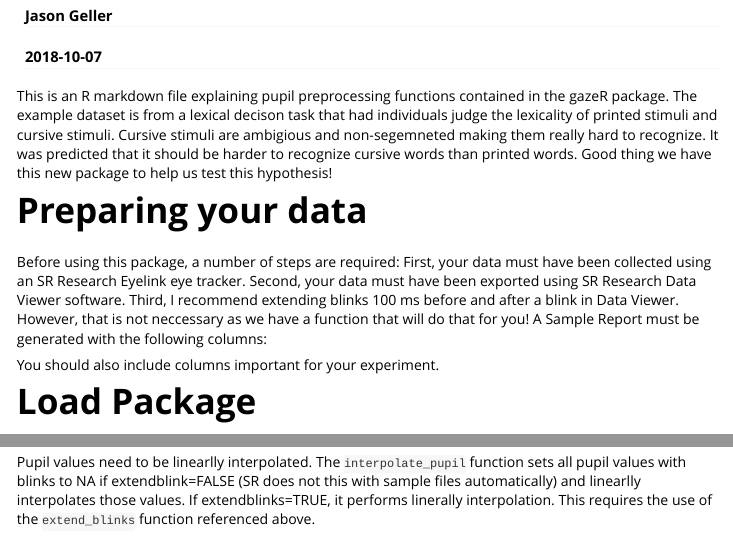
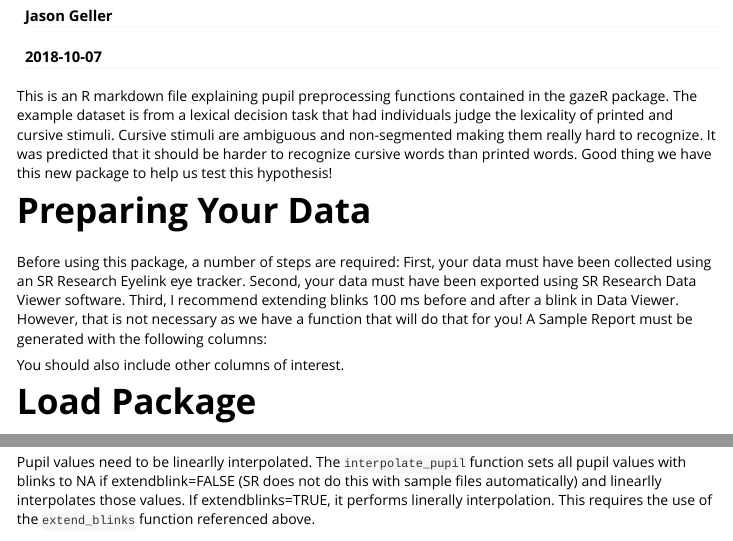
Before and after one commit to dmirman-zz/gazer, an R Markdown document (vignettes/Pupil-vignette.Rmd): the page in a window 1100 px wide, from 70 px down, and a second part further down, joined at a grey line. Rendered offline with R 4.5, knitr and Pandoc, with nearby package versions; some code elsewhere in the file could not run offline; long lines of code are wrapped; common packages that the code uses without loading them are loaded.

Commit message:
Edit vignette

````diff
--- a/vignettes/Pupil-vignette.Rmd
+++ b/vignettes/Pupil-vignette.Rmd
@@ -17,11 +17,12 @@ knitr::opts_chunk$set(
 ```
 
 
-This is an R markdown file explaining pupil preprocessing functions contained in the gazeR package. The example dataset is from a lexical decison task that had individuals judge the lexicality of printed stimuli and cursive stimuli. Cursive stimuli are ambigious and non-segemneted making them really hard to recognize. It was predicted that it should be harder to recognize cursive words than printed words. Good thing we have this new package to help us test this hypothesis!
+This is an R markdown file explaining pupil preprocessing functions contained in the gazeR package. The example dataset is from a lexical decision task that had individuals judge the lexicality of printed and cursive stimuli. Cursive stimuli are ambiguous and non-segmented making them really hard to recognize. It was predicted that it should be harder to recognize cursive words than printed words. Good thing we have this new package to help us test this hypothesis!
 
-# Preparing your data
+# Preparing Your Data
 
-Before using this package, a number of steps are required: First, your data must have been collected using an SR Research Eyelink eye tracker. Second, your data must have been exported using SR Research Data Viewer software. Third, I recommend extending blinks 100 ms before and after a blink in Data Viewer. However, that is not neccessary as we have a function that will do that for you! A Sample Report must be generated with the following columns:
+Before using this package, a number of steps are required: First, your data must have been collected using an SR Research Eyelink eye tracker. Second, your data must have been exported using SR Research Data Viewer software. Third, I recommend extending blinks 100 ms before and after a blink in Data Viewer. However, that is not necessary as we have a function that will do that for you! A Sample Report must be generated with the following columns:
+
 
 ```{r, message=FALSE, warning=FALSE, eval=FALSE, echo=FALSE}
 RECORDING_SESSION_LABEL
@@ -33,7 +34,7 @@ IP_START_TIME
 SAMPLE_MESSAGE
 ```
 
-You should also include columns important for your experiment.
+You should also include other columns of interest.
 
 # Load Package
 
@@ -83,7 +84,7 @@ pup_extend<- pup_missing %>% group_by(subject, trial) %>% mutate(extendblink=ext
 
 # Interpolation of Pupil Values
 
-Pupil values need to be linearlly interpolated. The `interpolate_pupil` function sets all pupil values with blinks to NA if extendblink=FALSE (SR does not this with sample files automatically) and linearlly interpolates those values. If extendblinks=TRUE, it performs linerally interpolation. This requires the use of the `extend_blinks` function referenced above.
+Pupil values need to be linearlly interpolated. The `interpolate_pupil` function sets all pupil values with blinks to NA if extendblink=FALSE (SR does not do this with sample files automatically) and linearlly interpolates those values. If extendblinks=TRUE, it performs linerally interpolation. This requires the use of the `extend_blinks` function referenced above.
 
 ```{r}
 pup_interp<-interpolate_pupil(pup_outliers, extendblinks=TRUE)
````
Also changed, not shown: vignettes/Pupil-vignette.Rmd (4 more changed lines).
